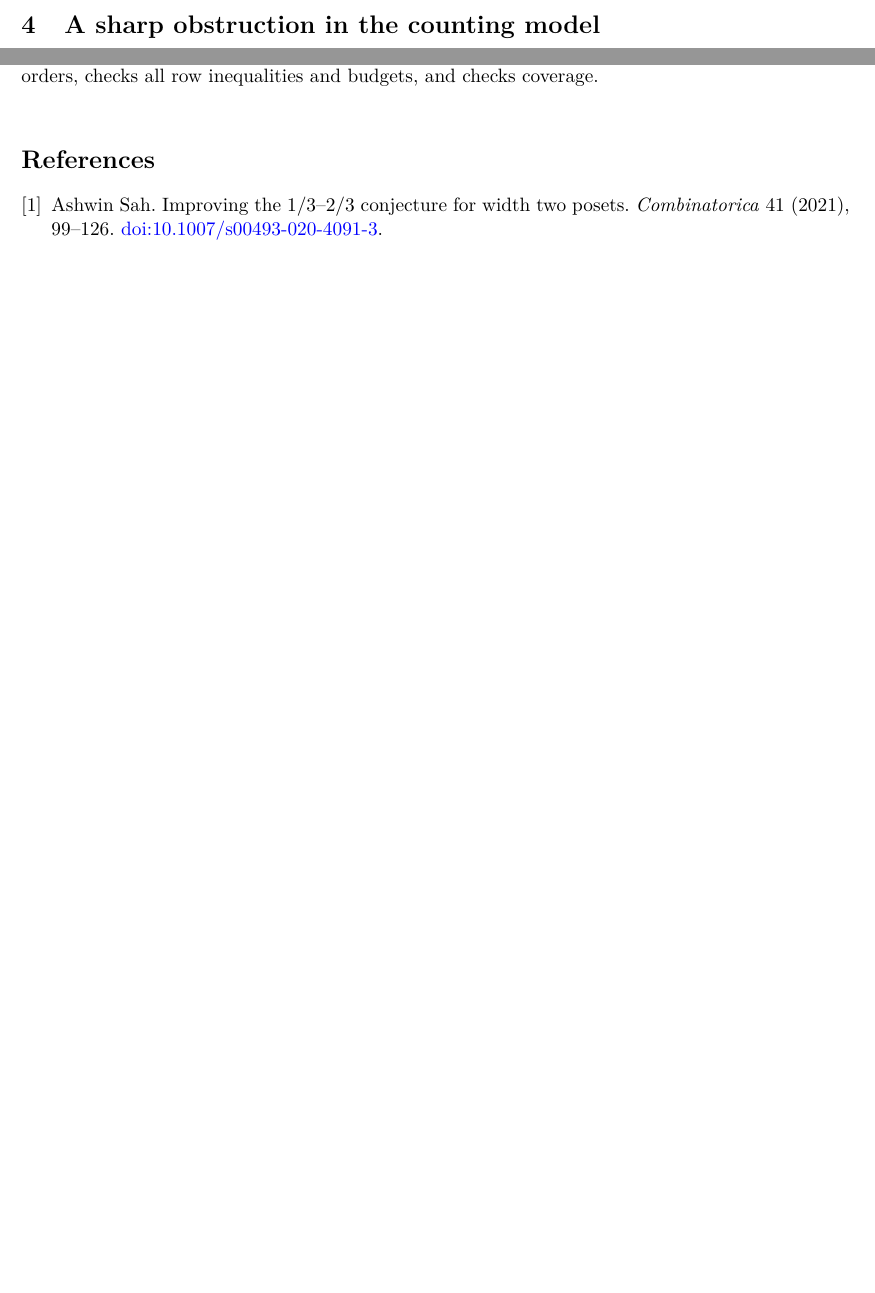
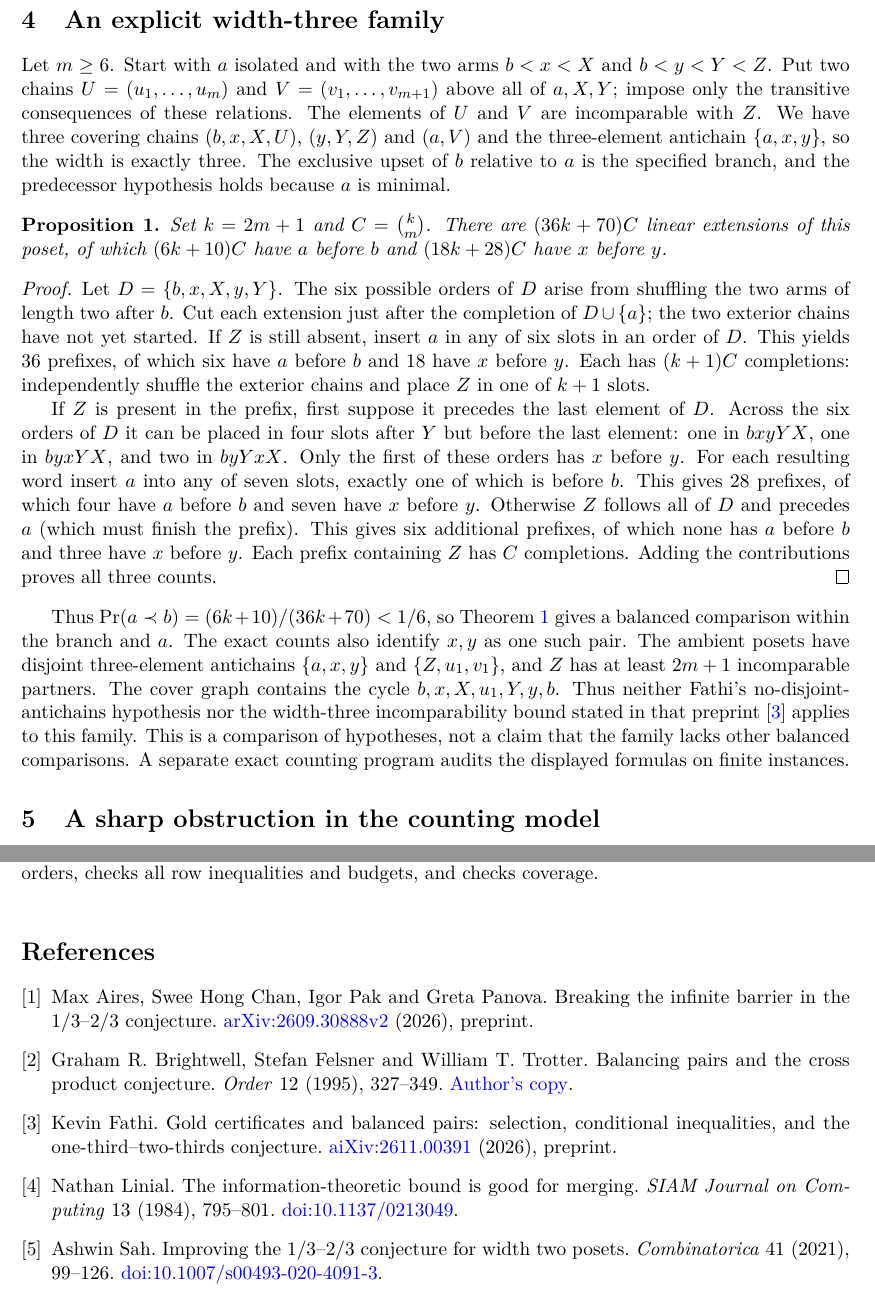
Before and after one commit to Aafimalek/novel-discoveries, a LaTeX paper (width-three-posets/paper/two-by-three-branch.tex): two parts of pages 2 and 3 of 3 before the commit and two parts of pages 3 and 4 of 4 after it, joined at a grey line, cut at the place of the change, the shorter picture padded with empty space. Compiled offline with pdfLaTeX.

Commit message:
Add an exact infinite width-three example to the balanced-pair note

```diff
--- a/width-three-posets/paper/two-by-three-branch.tex
+++ b/width-three-posets/paper/two-by-three-branch.tex
@@ -1,10 +1,11 @@
 \documentclass[11pt]{article}
 \usepackage[T1]{fontenc}
 \usepackage{lmodern,amsmath,amssymb,amsthm,booktabs}
-\usepackage[margin=1in]{geometry}
+\usepackage[hmargin=1in,vmargin=0.85in]{geometry}
 \usepackage[colorlinks=true,linkcolor=blue,urlcolor=blue,citecolor=blue]{hyperref}
 \newtheorem{theorem}{Theorem}
 \newtheorem{lemma}{Lemma}
+\newtheorem{proposition}{Proposition}
 \newcommand{\PrE}{\Pr}
 \newcommand{\repo}{https://github.com/Aafimalek/novel-discoveries/tree/research/parallel-foundations/width-three-posets}
 \title{A balanced pair for a two-by-three branch in a poset}
@@ -131,6 +147,59 @@ all orders. In either case $C(b,a)\ge 3N/4$ and the other three
 comparisons are strong. Hence $\Phi_c>12(3N/4)+9(2N/3)=15N$,
 a contradiction. This proves Theorem~\ref{thm:main}.
 
+\section{An explicit width-three family}
+Let $m\ge 6$. Start with $a$ isolated and with the two arms
+$b<x<X$ and $b<y<Y<Z$. Put two chains $U=(u_1,\ldots,u_m)$
+and $V=(v_1,\ldots,v_{m+1})$ above all of $a,X,Y$; impose only
+the transitive consequences of these relations. The elements of
+$U$ and $V$ are incomparable with $Z$. We have three covering chains
+$(b,x,X,U)$, $(y,Y,Z)$ and $(a,V)$ and the three-element antichain
+$\{a,x,y\}$, so the width is exactly three. The exclusive upset of
+$b$ relative to $a$ is the specified branch, and the predecessor
+hypothesis holds because $a$ is minimal.
+
+\begin{proposition}
+Set $k=2m+1$ and $C=\binom{k}{m}$. There are $(36k+70)C$ linear
+extensions of this poset, of which $(6k+10)C$ have $a$ before $b$
+and $(18k+28)C$ have $x$ before $y$.
+\end{proposition}
+\begin{proof}
+Let $D=\{b,x,X,y,Y\}$. The six possible orders of $D$ arise from
+shuffling the two arms of length two after $b$. Cut each extension
+just after the completion of $D\cup\{a\}$; the two exterior chains
+have not yet started. If $Z$ is still absent, insert $a$ in any of
+six slots in an order of $D$. This yields 36 prefixes, of which six
+have $a$ before $b$ and 18 have $x$ before $y$. Each has $(k+1)C$
+completions: independently shuffle the exterior chains and place $Z$
+in one of $k+1$ slots.
+
+If $Z$ is present in the prefix, first suppose it precedes the last
+element of $D$. Across the six orders of $D$ it can be placed in
+four slots after $Y$ but before the last element: one in $bx yY X$,
+one in $by xY X$, and two in $byY xX$. Only the first of these
+orders has $x$ before $y$. For each resulting
+word insert $a$ into any of seven slots, exactly one of which is
+before $b$. This gives 28 prefixes, of which four have $a$ before
+$b$ and seven have $x$ before $y$. Otherwise $Z$ follows all of $D$
+and precedes $a$ (which must finish the prefix). This gives six
+additional prefixes, of which none has $a$ before $b$ and three
+have $x$ before $y$. Each prefix containing $Z$ has $C$ completions.
+Adding the contributions proves all three counts.
+\end{proof}
+
+Thus $\PrE(a\prec b)=(6k+10)/(36k+70)<1/6$, so
+Theorem~\ref{thm:main} gives a balanced comparison within the branch
+and $a$. The exact counts also identify $x,y$ as one such pair.
+The ambient posets have disjoint three-element antichains
+$\{a,x,y\}$ and $\{Z,u_1,v_1\}$, and $Z$ has at least $2m+1$
+incomparable partners. The cover graph contains the cycle
+$b,x,X,u_1,Y,y,b$. Thus neither Fathi's no-disjoint-antichains
+hypothesis nor the width-three incomparability bound stated in
+that preprint \cite{fathi} applies to this family. This is a
+comparison of hypotheses, not a claim that the family lacks other
+balanced comparisons. A separate exact counting program audits
+the displayed formulas on finite instances.
+
 \section{A sharp obstruction in the counting model}
 The relaxation alone cannot raise $7/30$ even to $1/4$ without
 the extra relation. In the order $bxXyYZ$ put weight $5s$ on each
@@ -165,6 +243,22 @@ Codex was not used in this result.
 \input{certificate-table.tex}
 
 \begin{thebibliography}{9}
+\bibitem{acpp} Max Aires, Swee Hong Chan, Igor Pak and Greta Panova.
+Breaking the infinite barrier in the $1/3$--$2/3$ conjecture.
+\href{https://arxiv.org/abs/2609.30888v2}{arXiv:2609.30888v2} (2026), preprint.
+\bibitem{bft} Graham R. Brightwell, Stefan Felsner and William T. Trotter.
+Balancing pairs and the cross product conjecture.
+\emph{Order} 12 (1995), 327--349.
+\href{https://trotter.math.gatech.edu/papers/97.pdf}{Author's copy}.
+\bibitem{fathi} Kevin Fathi.
+Gold certificates and balanced pairs: selection, conditional inequalities,
+and the one-third--two-thirds conjecture.
+\href{https://aixiv.online/abs/2611.00391}{aiXiv:2611.00391} (2026), preprint.
+\bibitem{linial} Nathan Linial.
+The information-theoretic bound is good for merging.
+\emph{SIAM Journal on Computing} 13 (1984), 795--801.
+\href{https://doi.org/10.1137/0213049}{doi:10.1137/0213049}.
+
 \bibitem{sah} Ashwin Sah.
 Improving the $1/3$--$2/3$ conjecture for width two posets.
 \emph{Combinatorica} 41 (2021), 99--126.
```
Also changed, not shown: width-three-posets/paper/README.md, width-three-posets/paper/two-by-three-branch.pdf, width-three-posets/paper/two-by-three-branch.tex (42 more changed lines), 3 other files.
